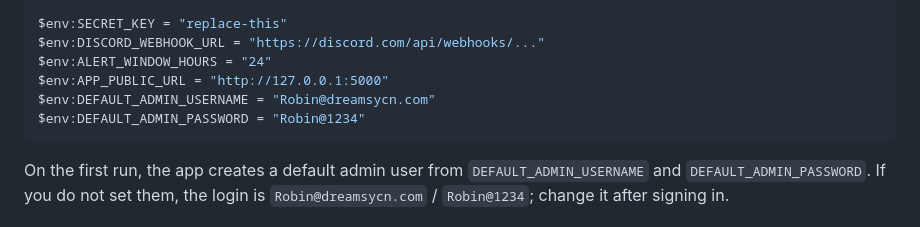
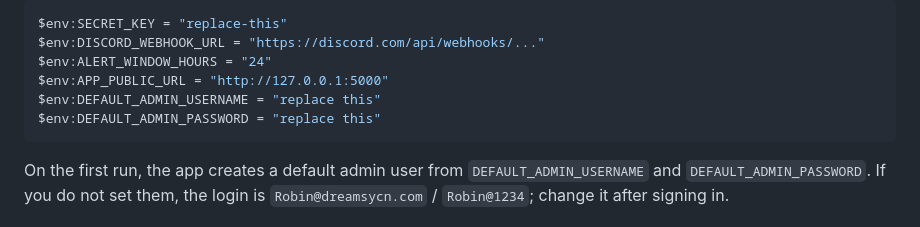
Before and after one commit to blackeyy22/Project_Manager, a Markdown page: README.md, the part around the change. Rendered like a GitHub page.

Commit message:
Replace default admin credentials in README
Updated default admin username and password placeholders in README.

````diff
--- a/README.md
+++ b/README.md
@@ -39,8 +39,8 @@ $env:SECRET_KEY = "replace-this"
 $env:DISCORD_WEBHOOK_URL = "https://discord.com/api/webhooks/..."
 $env:ALERT_WINDOW_HOURS = "24"
 $env:APP_PUBLIC_URL = "http://127.0.0.1:5000"
-$env:DEFAULT_ADMIN_USERNAME = "Robin@dreamsycn.com"
-$env:DEFAULT_ADMIN_PASSWORD = "Robin@1234"
+$env:DEFAULT_ADMIN_USERNAME = "replace this"
+$env:DEFAULT_ADMIN_PASSWORD = "replace this"
 ```
 
 On the first run, the app creates a default admin user from `DEFAULT_ADMIN_USERNAME` and `DEFAULT_ADMIN_PASSWORD`. If you do not set them, the login is `Robin@dreamsycn.com` / `Robin@1234`; change it after signing in.
````
